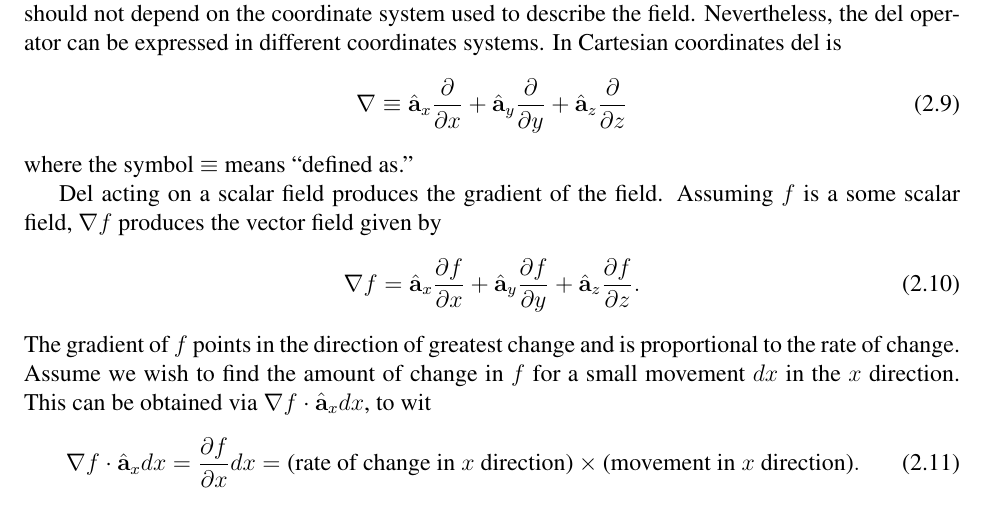
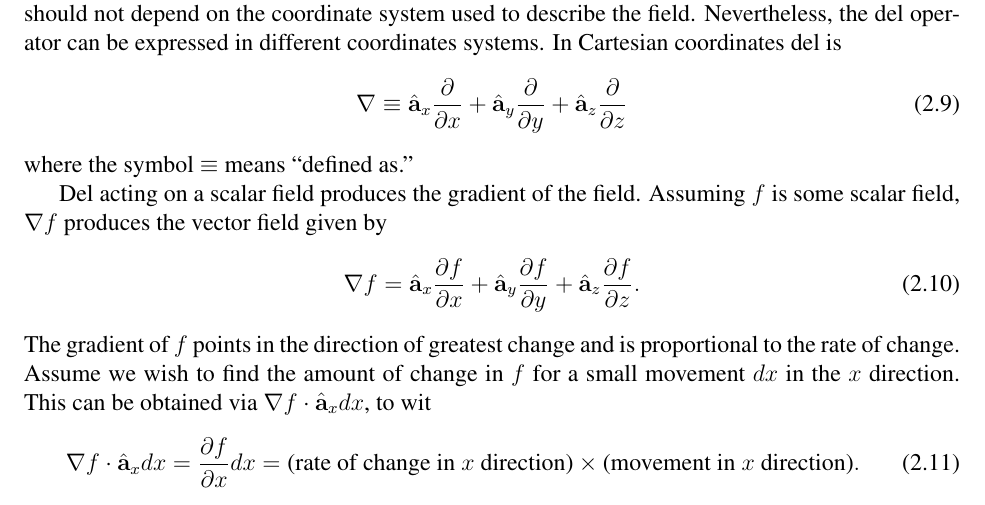
Before and after one commit to john-b-schneider/uFDTD, a LaTeX thesis (sisyphus.tex, which reads em-review.tex): part of page 20 of 400, cut so that both start at the same text. Compiled offline with pdfLaTeX.

Commit message:
Fix a tiny typo

```diff
--- a/em-review.tex
+++ b/em-review.tex
@@ -316,7 +316,7 @@ Cartesian coordinates del is
 where the symbol $\equiv$ means ``defined as.''
 
 Del acting on a scalar field produces the gradient of the field.
-Assuming $f$ is a some scalar field, $\nabla f$ produces the vector
+Assuming $f$ is some scalar field, $\nabla f$ produces the vector
 field given by
 \begin{equation}
   \nabla f = \unitvec{x} \frac{\partial f}{\partial x} +
```
